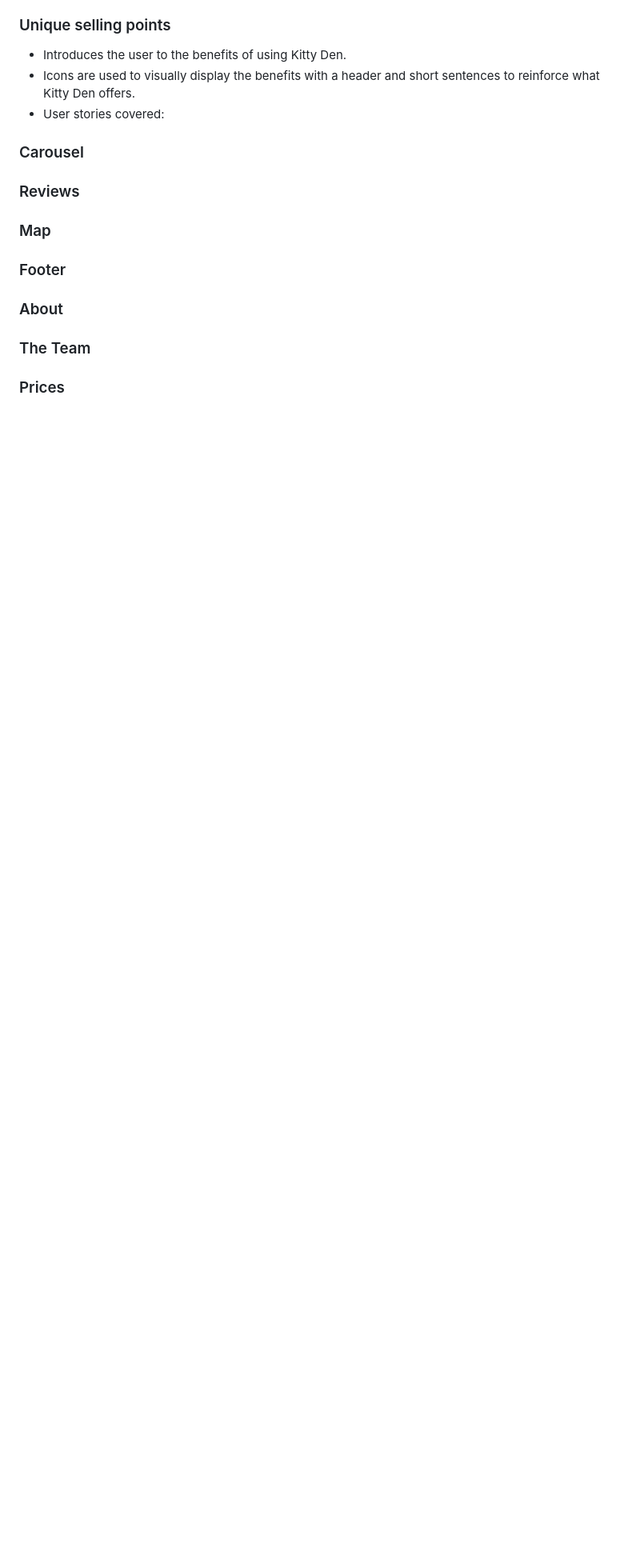
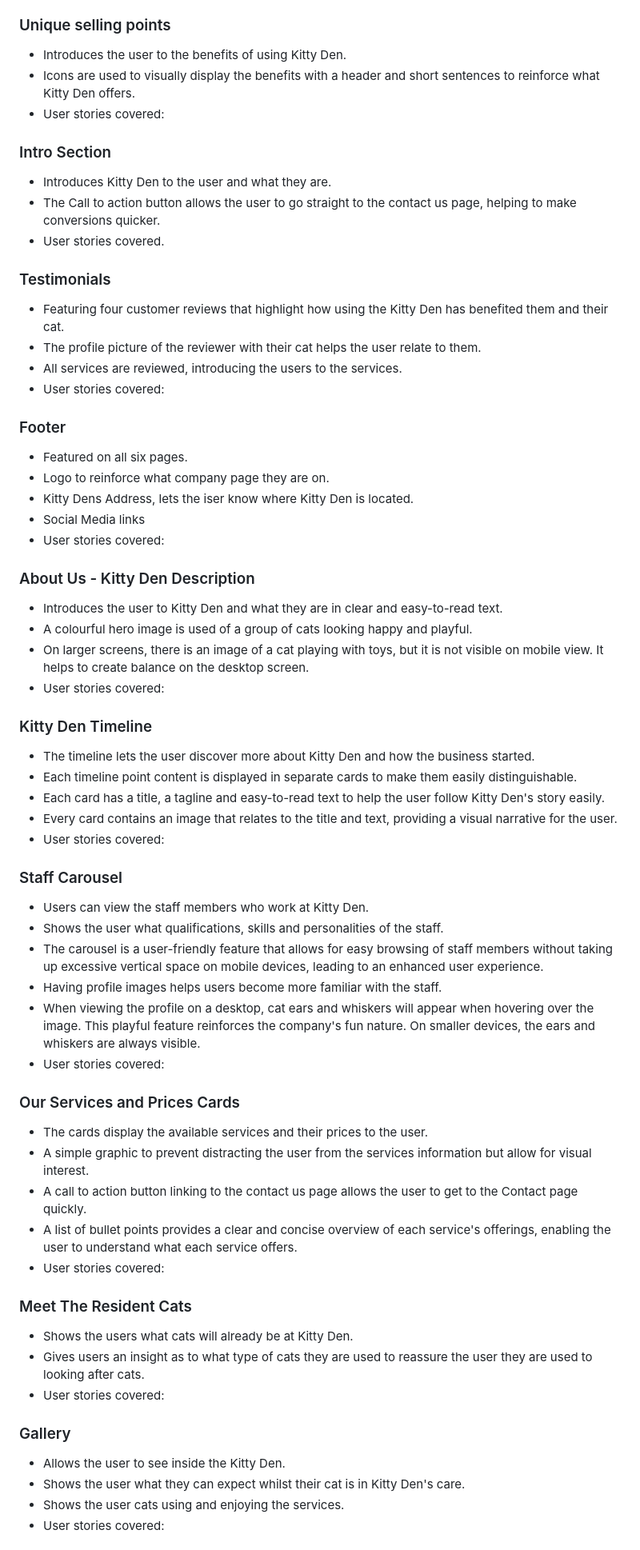
Before and after one commit to Hanmb17/CI_MS1_CATTERY, a Markdown page: README.md, the part around the change printed below. Shown: that part at 80% size. GitHub-like rendering; blank space fills up the shorter version.

Commit message:
Add the rest of the feature info

```diff
--- a/README.md
+++ b/README.md
@@ -233,24 +233,60 @@ The page consists of six pages and ?? features.
 - Icons are used to visually display the benefits with a header and short sentences to reinforce what Kitty Den offers.
 - User stories covered:
 
-### Carousel
+### Intro Section
+- Introduces Kitty Den to the user and what they are.
+- The Call to action button allows the user to go straight to the contact us page, helping to make conversions quicker.
+- User stories covered.
 
-
-### Reviews
-
-
-### Map
-
-
+### Testimonials
+- Featuring four customer reviews that highlight how using the Kitty Den has benefited them and their cat.
+- The profile picture of the reviewer with their cat helps the user relate to them.
+- All services are reviewed, introducing the users to the services.
+- User stories covered:
 
 ### Footer
+- Featured on all six pages.
+- Logo to reinforce what company page they are on.
+- Kitty Dens Address, lets the iser know where Kitty Den is located.
+- Social Media links
+- User stories covered:
 
+### About Us - Kitty Den Description
+- Introduces the user to Kitty Den and what they are in clear and easy-to-read text.
+- A colourful hero image is used of a group of cats looking happy and playful.
+- On larger screens, there is an image of a cat playing with toys, but it is not visible on mobile view. It helps to create balance on the desktop screen.
+- User stories covered:
 
-### About
+### Kitty Den Timeline
+- The timeline lets the user discover more about Kitty Den and how the business started.
+- Each timeline point content is displayed in separate cards to make them easily distinguishable.
+- Each card has a title, a tagline and easy-to-read text to help the user follow Kitty Den's story easily.
+- Every card contains an image that relates to the title and text, providing a visual narrative for the user.
+- User stories covered:
 
+### Staff Carousel
+- Users can view the staff members who work at Kitty Den.
+- Shows the user what qualifications, skills and personalities of the staff.
+- The carousel is a user-friendly feature that allows for easy browsing of staff members without taking up excessive vertical space on mobile devices, leading to an enhanced user experience.
+- Having profile images helps users become more familiar with the staff.
+- When viewing the profile on a desktop, cat ears and whiskers will appear when hovering over the image. This playful feature reinforces the company's fun nature. On smaller devices, the ears and whiskers are always visible.
+- User stories covered:
 
-### The Team
+### Our Services and Prices Cards
+- The cards display the available services and their prices to the user.
+- A simple graphic to prevent distracting the user from the services information but allow for visual interest.
+- A call to action button linking to the contact us page allows the user to get to the Contact page quickly.
+- A list of bullet points provides a clear and concise overview of each service's offerings, enabling the user to understand what each service offers.
+- User stories covered:
 
+### Meet The Resident Cats
+- Shows the users what cats will already be at Kitty Den.
+- Gives users an insight as to what type of cats they are used to reassure the user they are used to looking after cats.
+- User stories covered:
 
-### Prices
+### Gallery
+- Allows the user to see inside the Kitty Den.
+- Shows the user what they can expect whilst their cat is in Kitty Den's care.
+- Shows the user cats using and enjoying the services.
+- User stories covered:
 
```
Also changed, not shown: other parts of README.md (+20 -2 lines).
